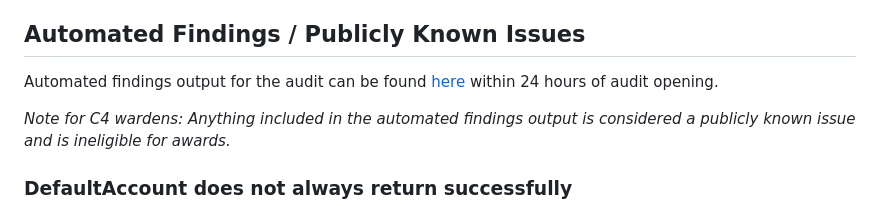
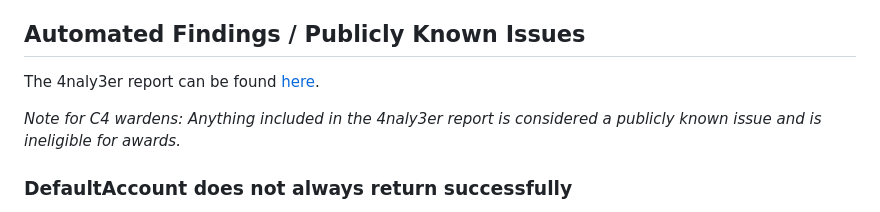
Before and after one commit to code-423n4/2024-03-zksync, a Markdown page: README.md, the part around the change. Rendered like a GitHub page.

Commit message:
Removed bot report, added 4naly3er

```diff
--- a/README.md
+++ b/README.md
@@ -16,9 +16,9 @@
 
 ## Automated Findings / Publicly Known Issues
 
-Automated findings output for the audit can be found [here](https://github.com/code-423n4/2024-03-zksync/blob/main/code/bot-report.md) within 24 hours of audit opening.
+The 4naly3er report can be found [here](https://github.com/code-423n4/YYYY-MM-contest-candidate/blob/main/4naly3er-report.md).
 
-*Note for C4 wardens: Anything included in the automated findings output is considered a publicly known issue and is ineligible for awards.*
+*Note for C4 wardens: Anything included in the 4naly3er report is considered a publicly known issue and is ineligible for awards.*
 
 ### DefaultAccount does not always return successfully
 
```
Also changed, not shown: bot-report.md (deleted, +0 -10 lines).
